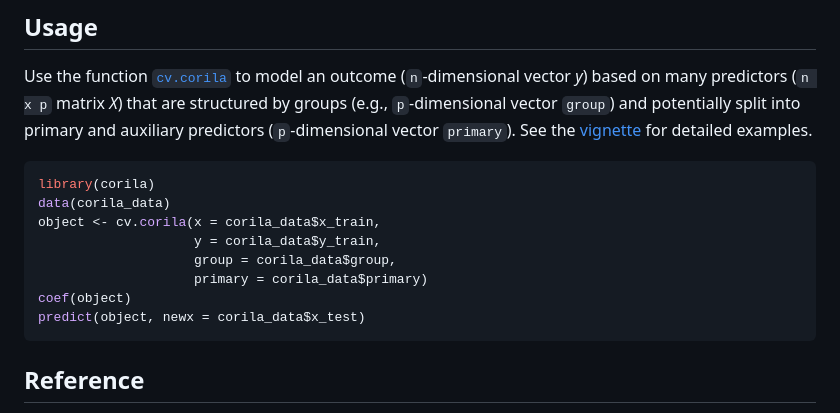
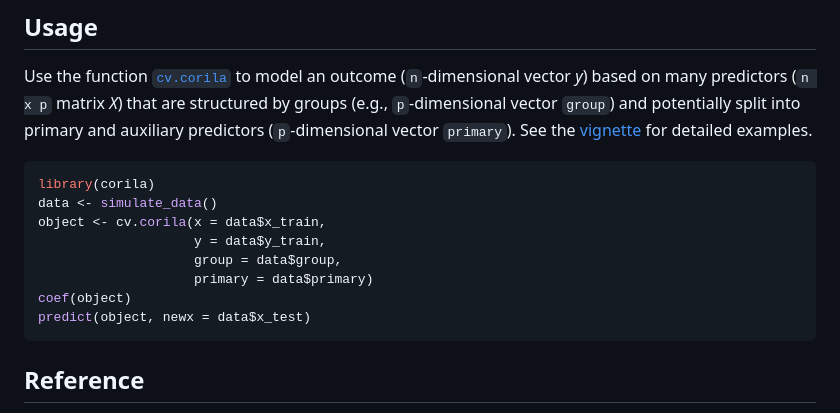
Before and after one commit to rauschenberger/corila, a Markdown page: README.md, the part around the change. Drawn GitHub-style.

Commit message:
use function simulate_data in example

````diff
--- a/README.md
+++ b/README.md
@@ -32,13 +32,13 @@ Use the function [`cv.corila`](https://rauschenberger.github.io/corila/reference
 
 ``` r
 library(corila)
-data(corila_data)
-object <- cv.corila(x = corila_data$x_train,
-                    y = corila_data$y_train,
-                    group = corila_data$group,
-                    primary = corila_data$primary)
+data <- simulate_data()
+object <- cv.corila(x = data$x_train,
+                    y = data$y_train,
+                    group = data$group,
+                    primary = data$primary)
 coef(object)
-predict(object, newx = corila_data$x_test)
+predict(object, newx = data$x_test)
 ```
 
 ## Reference
````
